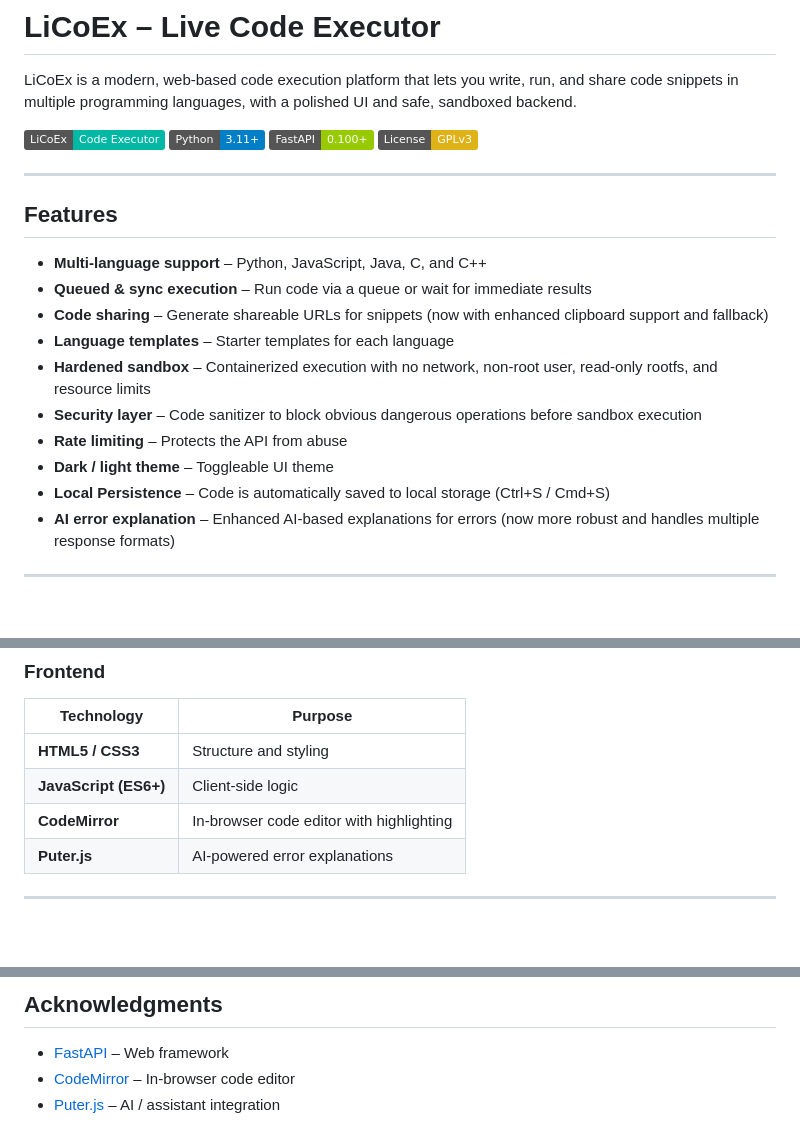
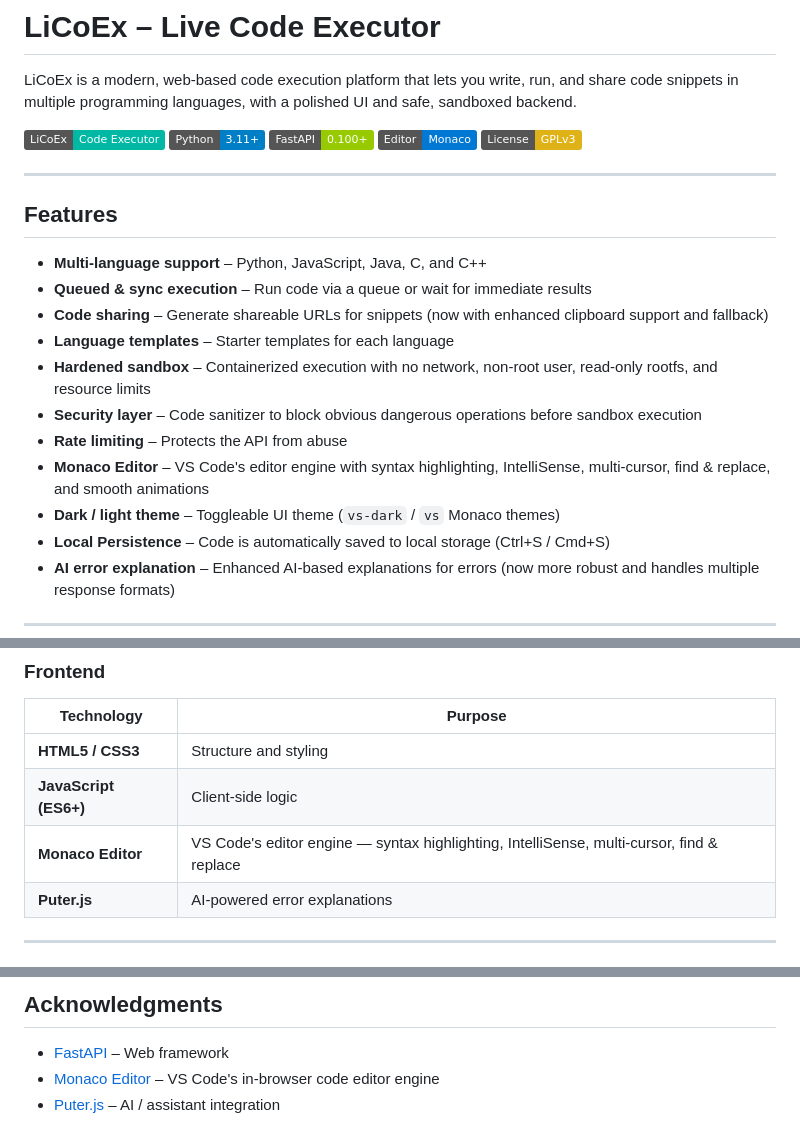
Before and after one commit to CodemHax/LxCoEx, a Markdown page: README.md, 3 parts joined by grey strips. Rendered like a GitHub page; badges without logos; blank space fills up the shorter version.

Commit message:
docs: update README for Monaco Editor

```diff
--- a/README.md
+++ b/README.md
@@ -5,6 +5,7 @@ LiCoEx is a modern, web‑based code execution platform that lets you write, run
 ![LiCoEx](https://img.shields.io/badge/LiCoEx-Code%20Executor-00b8a3)
 ![Python](https://img.shields.io/badge/Python-3.11+-blue)
 ![FastAPI](https://img.shields.io/badge/FastAPI-0.100+-green)
+![Monaco](https://img.shields.io/badge/Editor-Monaco-0078d4)
 ![License](https://img.shields.io/badge/License-GPLv3-yellow)
 
 ---
@@ -18,7 +19,8 @@ LiCoEx is a modern, web‑based code execution platform that lets you write, run
 - **Hardened sandbox** – Containerized execution with no network, non-root user, read-only rootfs, and resource limits
 - **Security layer** – Code sanitizer to block obvious dangerous operations before sandbox execution
 - **Rate limiting** – Protects the API from abuse
-- **Dark / light theme** – Toggleable UI theme
+- **Monaco Editor** – VS Code's editor engine with syntax highlighting, IntelliSense, multi-cursor, find & replace, and smooth animations
+- **Dark / light theme** – Toggleable UI theme (`vs-dark` / `vs` Monaco themes)
 - **Local Persistence** – Code is automatically saved to local storage (Ctrl+S / Cmd+S)
 - **AI error explanation** – Enhanced AI‑based explanations for errors (now more robust and handles multiple response formats)
 
@@ -44,7 +46,7 @@ LiCoEx is a modern, web‑based code execution platform that lets you write, run
 |---------------------|------------------------------------------|
 | **HTML5 / CSS3**    | Structure and styling                   |
 | **JavaScript (ES6+)** | Client‑side logic                     |
-| **CodeMirror**      | In‑browser code editor with highlighting |
+| **Monaco Editor**   | VS Code's editor engine — syntax highlighting, IntelliSense, multi-cursor, find & replace |
 | **Puter.js**        | AI‑powered error explanations            |
 
 ---
@@ -358,5 +360,5 @@ This project is licensed under the **MIT License**. See the [`LICENSE`](LICENSE)
 ## Acknowledgments
 
 - [FastAPI](https://fastapi.tiangolo.com/) – Web framework
-- [CodeMirror](https://codemirror.net/) – In‑browser code editor
+- [Monaco Editor](https://microsoft.github.io/monaco-editor/) – VS Code's in‑browser code editor engine
 - [Puter.js](https://puter.com/) – AI / assistant integration
```
